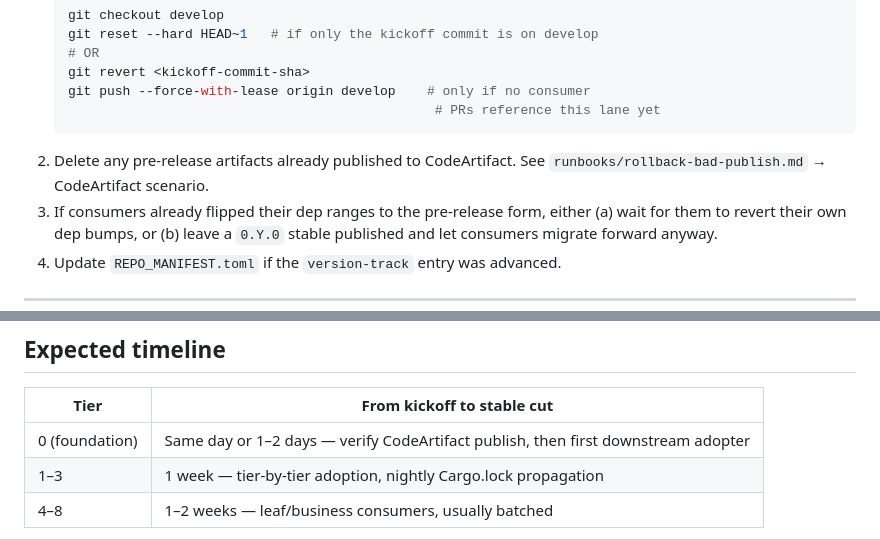
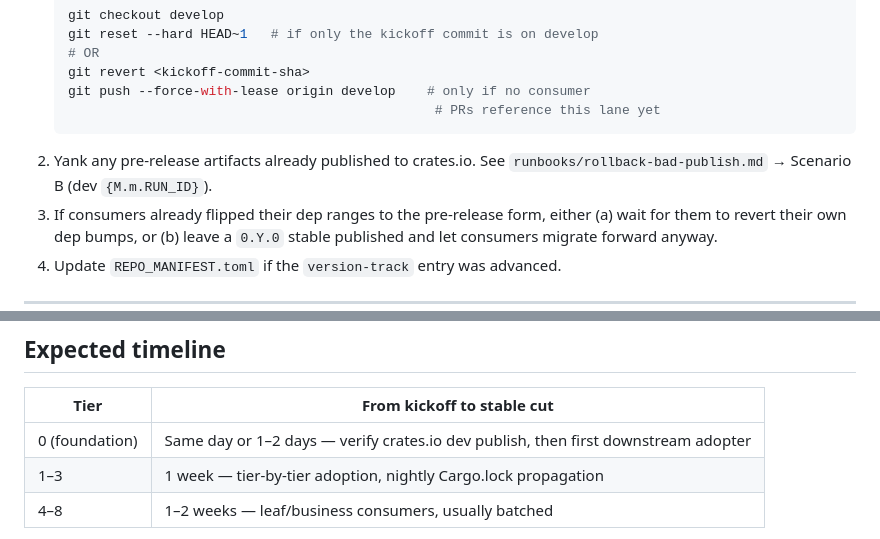
Before and after one commit to greenticai/.github, a Markdown page: runbooks/minor-version-bump.md, 2 parts joined by grey strips. Rendered like a GitHub page.

````diff
--- a/runbooks/minor-version-bump.md
+++ b/runbooks/minor-version-bump.md
@@ -139,8 +140,8 @@ If the pre-release lane was started in error:
    git push --force-with-lease origin develop    # only if no consumer
                                                   # PRs reference this lane yet
    ```
-2. Delete any pre-release artifacts already published to CodeArtifact.
-   See `runbooks/rollback-bad-publish.md` → CodeArtifact scenario.
+2. Yank any pre-release artifacts already published to crates.io.
+   See `runbooks/rollback-bad-publish.md` → Scenario B (dev `{M.m.RUN_ID}`).
 3. If consumers already flipped their dep ranges to the pre-release form,
    either (a) wait for them to revert their own dep bumps, or (b) leave
    a `0.Y.0` stable published and let consumers migrate forward anyway.
@@ -165,7 +166,7 @@ If the pre-release lane was started in error:
 
 | Tier | From kickoff to stable cut |
 |---|---|
-| 0 (foundation) | Same day or 1–2 days — verify CodeArtifact publish, then first downstream adopter |
+| 0 (foundation) | Same day or 1–2 days — verify crates.io dev publish, then first downstream adopter |
 | 1–3 | 1 week — tier-by-tier adoption, nightly Cargo.lock propagation |
 | 4–8 | 1–2 weeks — leaf/business consumers, usually batched |
 
````
Also changed, not shown: other parts of runbooks/minor-version-bump.md (+12 -11 lines), audits/binary-dual-role.md (+3 -3 lines).
